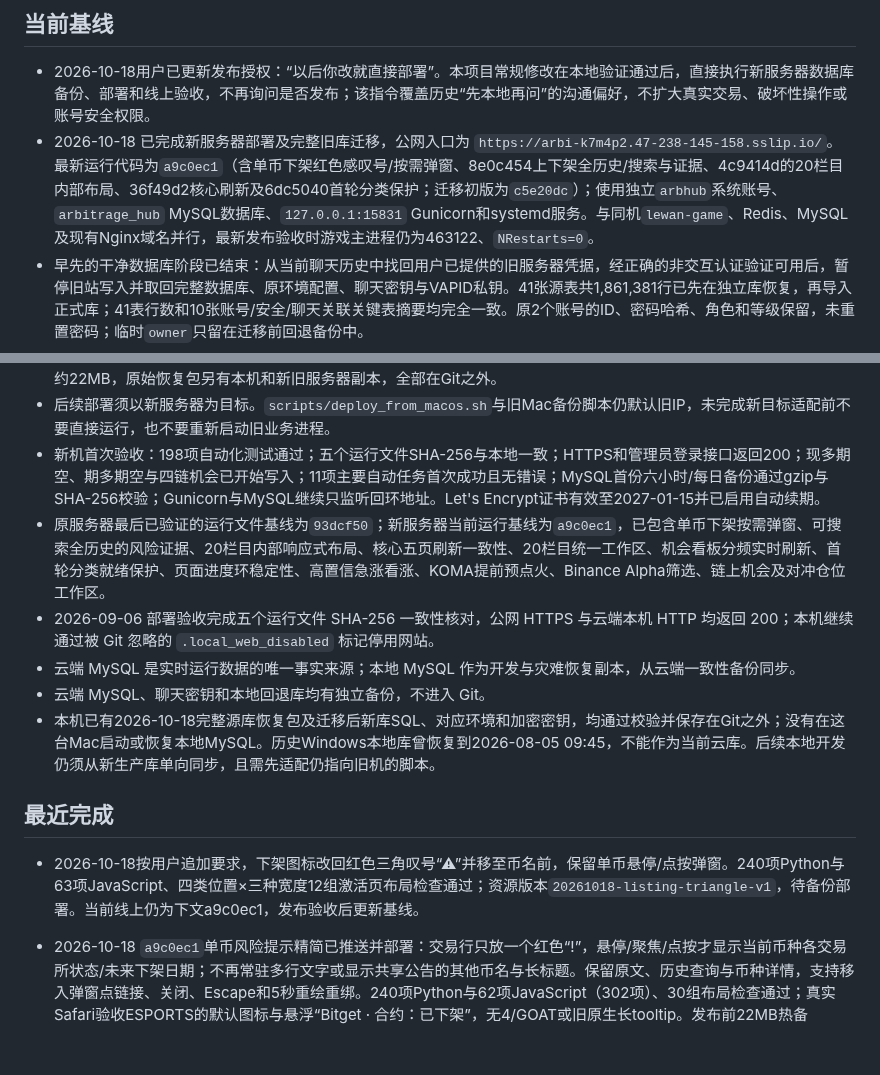
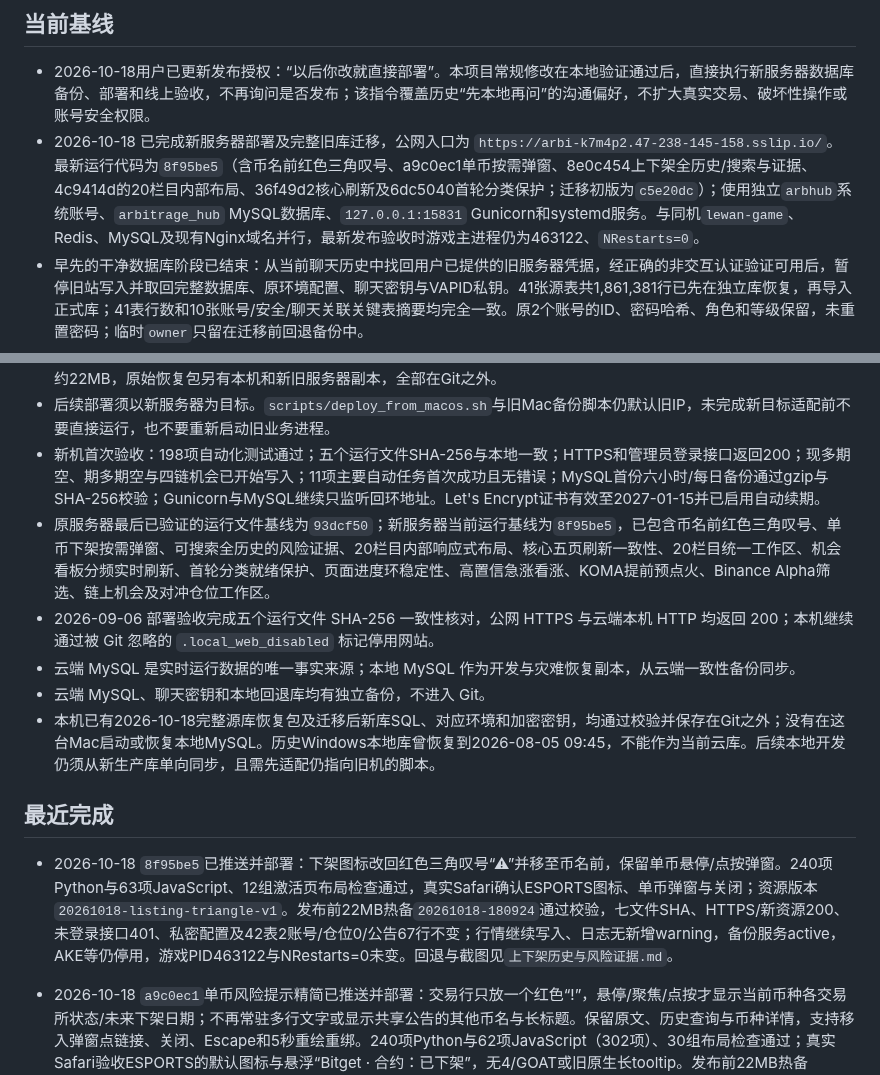
Before and after one commit to xxshit/arbitrage-system, a Markdown page: docs/当前工作交接.md, 2 parts joined by grey strips. Drawn GitHub-style; blank space fills up the shorter version.

```diff
--- a/docs/当前工作交接.md
+++ b/docs/当前工作交接.md
@@ -5,7 +5,7 @@
 ## 当前基线
 
 - 2026-10-18用户已更新发布授权：“以后你改就直接部署”。本项目常规修改在本地验证通过后，直接执行新服务器数据库备份、部署和线上验收，不再询问是否发布；该指令覆盖历史“先本地再问”的沟通偏好，不扩大真实交易、破坏性操作或账号安全权限。
-- 2026-10-18 已完成新服务器部署及完整旧库迁移，公网入口为 `https://arbi-k7m4p2.47-238-145-158.sslip.io/`。最新运行代码为`a9c0ec1`（含单币下架红色感叹号/按需弹窗、8e0c454上下架全历史/搜索与证据、4c9414d的20栏目内部布局、36f49d2核心刷新及6dc5040首轮分类保护；迁移初版为`c5e20dc`）；使用独立`arbhub`系统账号、`arbitrage_hub` MySQL数据库、`127.0.0.1:15831` Gunicorn和systemd服务。与同机`lewan-game`、Redis、MySQL及现有Nginx域名并行，最新发布验收时游戏主进程仍为463122、`NRestarts=0`。
+- 2026-10-18 已完成新服务器部署及完整旧库迁移，公网入口为 `https://arbi-k7m4p2.47-238-145-158.sslip.io/`。最新运行代码为`8f95be5`（含币名前红色三角叹号、a9c0ec1单币按需弹窗、8e0c454上下架全历史/搜索与证据、4c9414d的20栏目内部布局、36f49d2核心刷新及6dc5040首轮分类保护；迁移初版为`c5e20dc`）；使用独立`arbhub`系统账号、`arbitrage_hub` MySQL数据库、`127.0.0.1:15831` Gunicorn和systemd服务。与同机`lewan-game`、Redis、MySQL及现有Nginx域名并行，最新发布验收时游戏主进程仍为463122、`NRestarts=0`。
 - 早先的干净数据库阶段已结束：从当前聊天历史中找回用户已提供的旧服务器凭据，经正确的非交互认证验证可用后，暂停旧站写入并取回完整数据库、原环境配置、聊天密钥与VAPID私钥。41张源表共1,861,381行已先在独立库恢复，再导入正式库；41表行数和10张账号/安全/聊天关联关键表摘要均完全一致。原2个账号的ID、密码哈希、角色和等级保留，未重置密码；临时`owner`只留在迁移前回退备份中。
 - 新站已恢复Lark配置、原推送去重状态和Web Push配置；两条加密Web Push订阅均可用原聊天密钥解密，VAPID公私钥匹配。未发送人为测试行情或测试通知；真实设备在新域名的主屏应用与通知授权仍需按实际设备状态重新检查。旧库当时的`chat_message`为0行，迁移后仍为0，不表示恢复了已按七天规则清理的旧聊天。
 - 原数据库的时钟口径为UTC，新站仅为ArbiScope进程设置`TZ=UTC`，避免已有朴素时间戳偏移8小时；不改变共机游戏或系统时区。新版本自动补齐`hedge_position`后共42表；旧库没有真实对冲仓位记录，未制造成交。
@@ -14,7 +14,7 @@
 - 迁移验证包括原始行数与摘要核对、隔离MySQL库真实登录和6个鉴权接口返回200、新站HTTPS/旧站跳转、行情时间继续推进、密钥与订阅解密、任务成功时间和无新增应用warning/error。迁移前后均生成完整数据库备份，最新新库SQL约22MB，原始恢复包另有本机和新旧服务器副本，全部在Git之外。
 - 后续部署须以新服务器为目标。`scripts/deploy_from_macos.sh`与旧Mac备份脚本仍默认旧IP，未完成新目标适配前不要直接运行，也不要重新启动旧业务进程。
 - 新机首次验收：198项自动化测试通过；五个运行文件SHA-256与本地一致；HTTPS和管理员登录接口返回200；现多期空、期多期空与四链机会已开始写入；11项主要自动任务首次成功且无错误；MySQL首份六小时/每日备份通过gzip与SHA-256校验；Gunicorn与MySQL继续只监听回环地址。Let's Encrypt证书有效至2027-01-15并已启用自动续期。
-- 原服务器最后已验证的运行文件基线为`93dcf50`；新服务器当前运行基线为`a9c0ec1`，已包含单币下架按需弹窗、可搜索全历史的风险证据、20栏目内部响应式布局、核心五页刷新一致性、20栏目统一工作区、机会看板分频实时刷新、首轮分类就绪保护、页面进度环稳定性、高置信急涨看涨、KOMA提前预点火、Binance Alpha筛选、链上机会及对冲仓位工作区。
+- 原服务器最后已验证的运行文件基线为`93dcf50`；新服务器当前运行基线为`8f95be5`，已包含币名前红色三角叹号、单币下架按需弹窗、可搜索全历史的风险证据、20栏目内部响应式布局、核心五页刷新一致性、20栏目统一工作区、机会看板分频实时刷新、首轮分类就绪保护、页面进度环稳定性、高置信急涨看涨、KOMA提前预点火、Binance Alpha筛选、链上机会及对冲仓位工作区。
 - 2026-09-06 部署验收完成五个运行文件 SHA-256 一致性核对，公网 HTTPS 与云端本机 HTTP 均返回 200；本机继续通过被 Git 忽略的 `.local_web_disabled` 标记停用网站。
 - 云端 MySQL 是实时运行数据的唯一事实来源；本地 MySQL 作为开发与灾难恢复副本，从云端一致性备份同步。
 - 云端 MySQL、聊天密钥和本地回退库均有独立备份，不进入 Git。
@@ -22,7 +22,7 @@
 
 ## 最近完成
 
-- 2026-10-18按用户追加要求，下架图标改回红色三角叹号“⚠”并移至币名前，保留单币悬停/点按弹窗。240项Python与63项JavaScript、四类位置×三种宽度12组激活页布局检查通过；资源版本`20261018-listing-triangle-v1`，待备份部署。当前线上仍为下文a9c0ec1，发布验收后更新基线。
+- 2026-10-18 `8f95be5`已推送并部署：下架图标改回红色三角叹号“⚠”并移至币名前，保留单币悬停/点按弹窗。240项Python与63项JavaScript、12组激活页布局检查通过，真实Safari确认ESPORTS图标、单币弹窗与关闭；资源版本`20261018-listing-triangle-v1`。发布前22MB热备`20261018-180924`通过校验，七文件SHA、HTTPS/新资源200、未登录接口401、私密配置及42表2账号/仓位0/公告67行不变；行情继续写入、日志无新增warning，备份服务active，AKE等仍停用，游戏PID463122与NRestarts=0未变。回退与截图见`上下架历史与风险证据.md`。
 
 - 2026-10-18 `a9c0ec1`单币风险提示精简已推送并部署：交易行只放一个红色“!”，悬停/聚焦/点按才显示当前币种各交易所状态/未来下架日期；不再常驻多行文字或显示共享公告的其他币名与长标题。保留原文、历史查询与币种详情，支持移入弹窗点链接、关闭、Escape和5秒重绘重绑。240项Python与62项JavaScript（302项）、30组布局检查通过；真实Safari验收ESPORTS的默认图标与悬浮“Bitget · 合约：已下架”，无4/GOAT或旧原生长tooltip。发布前22MB热备`20261018-180046`通过校验，七文件SHA一致，HTTPS/新资源200、未登录接口401；数据库42表2账号/仓位0/公告67行、私密配置和AKE等停用不变，行情继续推进、日志无新增warning，游戏PID463122与NRestarts=0不变。详见`上下架历史与风险证据.md`。
 
```
Also changed, not shown: docs/上下架历史与风险证据.md (+4 -1 lines), docs/开发路线图.md (+1 -1 lines).
